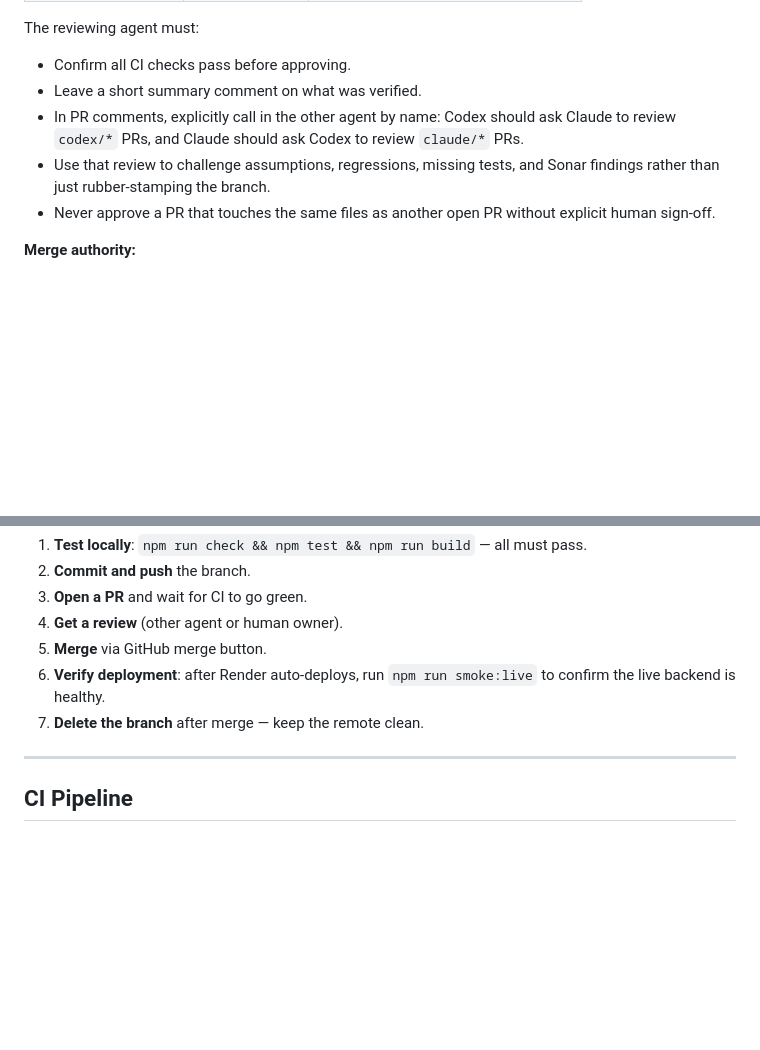
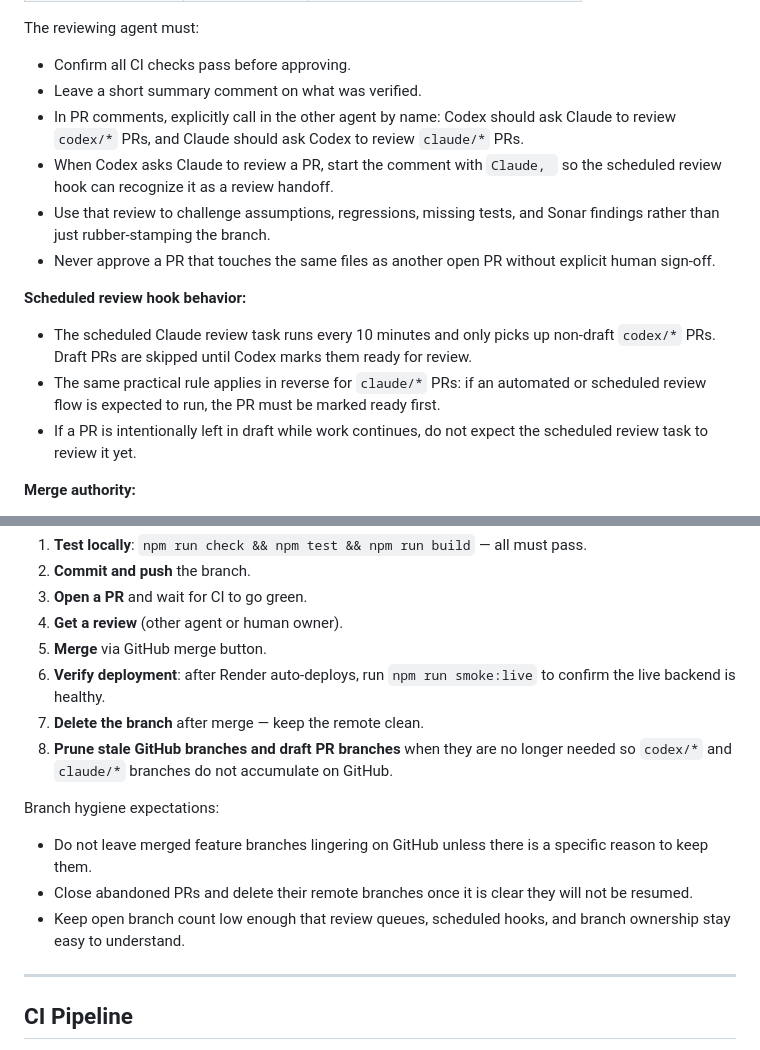
Before and after one commit to dpourrat-cdx/giftedntalented, a Markdown page: CONTRIBUTING.md, 2 parts joined by grey strips. GitHub-like rendering; blank space fills up the shorter version.

Commit message:
Document PR review hook workflow

```diff
--- a/CONTRIBUTING.md
+++ b/CONTRIBUTING.md
@@ -47,8 +47,14 @@ The reviewing agent must:
 - Confirm all CI checks pass before approving.
 - Leave a short summary comment on what was verified.
 - In PR comments, explicitly call in the other agent by name: Codex should ask Claude to review `codex/*` PRs, and Claude should ask Codex to review `claude/*` PRs.
+- When Codex asks Claude to review a PR, start the comment with `Claude, ` so the scheduled review hook can recognize it as a review handoff.
 - Use that review to challenge assumptions, regressions, missing tests, and Sonar findings rather than just rubber-stamping the branch.
 - Never approve a PR that touches the same files as another open PR without explicit human sign-off.
+
+**Scheduled review hook behavior:**
+- The scheduled Claude review task runs every 10 minutes and only picks up non-draft `codex/*` PRs. Draft PRs are skipped until Codex marks them ready for review.
+- The same practical rule applies in reverse for `claude/*` PRs: if an automated or scheduled review flow is expected to run, the PR must be marked ready first.
+- If a PR is intentionally left in draft while work continues, do not expect the scheduled review task to review it yet.
 
 **Merge authority:**
 - Each agent merges its own PRs — **never the other agent's**.
@@ -151,6 +157,12 @@ Every agent must complete this sequence before considering a task done:
 5. **Merge** via GitHub merge button.
 6. **Verify deployment**: after Render auto-deploys, run `npm run smoke:live` to confirm the live backend is healthy.
 7. **Delete the branch** after merge — keep the remote clean.
+8. **Prune stale GitHub branches and draft PR branches** when they are no longer needed so `codex/*` and `claude/*` branches do not accumulate on GitHub.
+
+Branch hygiene expectations:
+- Do not leave merged feature branches lingering on GitHub unless there is a specific reason to keep them.
+- Close abandoned PRs and delete their remote branches once it is clear they will not be resumed.
+- Keep open branch count low enough that review queues, scheduled hooks, and branch ownership stay easy to understand.
 
 ---
 
```
